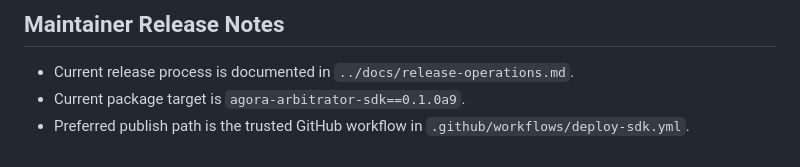
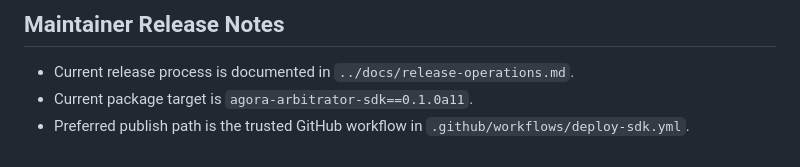
Before and after one commit to zahemen9900/agora, a Markdown page: sdk/README.md, the part around the change. Drawn GitHub-style.

Commit message:
docs(sdk): update release target to a11

```diff
--- a/sdk/README.md
+++ b/sdk/README.md
@@ -373,5 +373,5 @@ and `AGORA_API_URL=https://your-dev-backend.example.com` before constructing the
 ## Maintainer Release Notes
 
 - Current release process is documented in `../docs/release-operations.md`.
-- Current package target is `agora-arbitrator-sdk==0.1.0a9`.
+- Current package target is `agora-arbitrator-sdk==0.1.0a11`.
 - Preferred publish path is the trusted GitHub workflow in `.github/workflows/deploy-sdk.yml`.
```
Also changed, not shown: docs/release-operations.md (+4 -4 lines).
